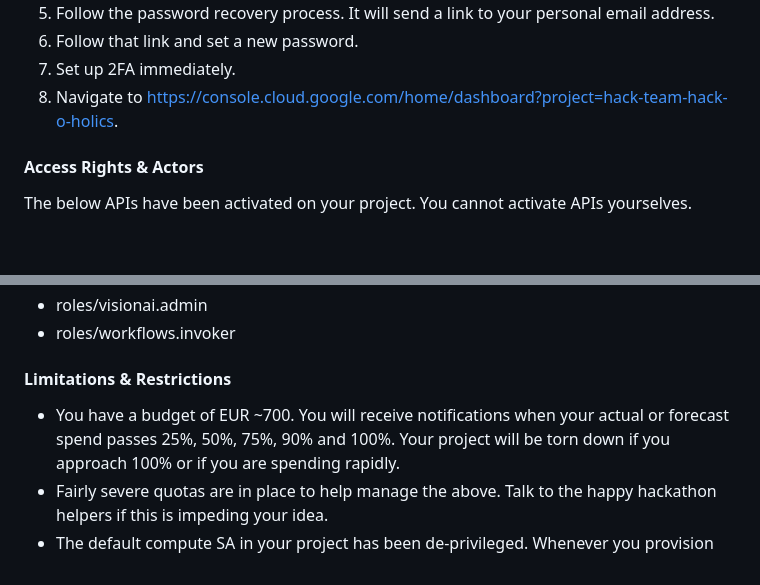
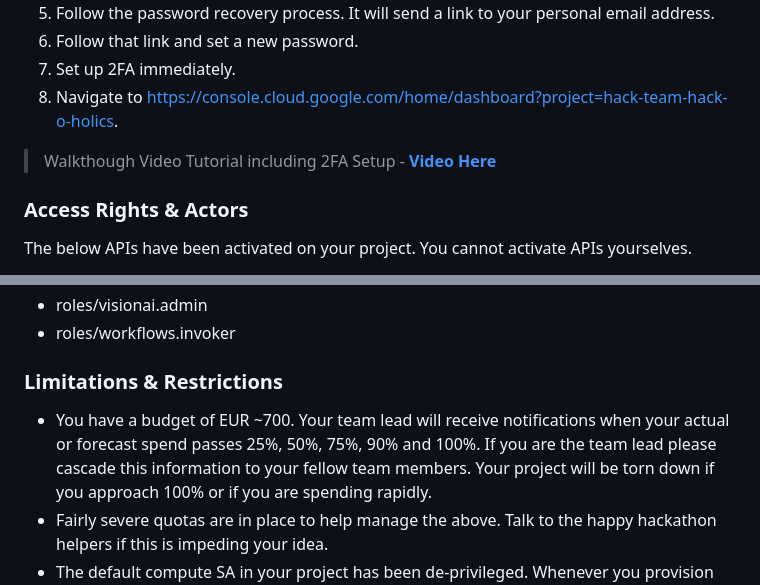
Before and after one commit to vishal1565/CB-Product-Recommender, a Markdown page: README.md, 2 parts joined by grey strips. GitHub-like rendering; blank space fills up the shorter version.

```diff
--- a/README.md
+++ b/README.md
@@ -23,7 +30,9 @@ To log in to the GCP Cloud Console:
 7. Set up 2FA immediately.
 8. Navigate to https://console.cloud.google.com/home/dashboard?project=hack-team-hack-o-holics.
 
-#### Access Rights & Actors
+> Walkthough Video Tutorial including 2FA Setup - **[Video Here](https://youtu.be/fs8jDCwwqFI)**
+
+### Access Rights & Actors
 The below APIs have been activated on your project. You cannot activate APIs yourselves.
 * aiplatform.googleapis.com
 * artifactregistry.googleapis.com
@@ -158,9 +168,9 @@ The workload SA has the following roles granted at project level:
 * roles/visionai.admin
 * roles/workflows.invoker
 
-#### Limitations & Restrictions
+### Limitations & Restrictions
 * You have a budget of EUR ~700.
-You will receive notifications when your actual or forecast spend passes 25%, 50%, 75%, 90% and 100%.
+Your team lead will receive notifications when your actual or forecast spend passes 25%, 50%, 75%, 90% and 100%. If you are the team lead please cascade this information to your fellow team members.
 Your project will be torn down if you approach 100% or if you are spending rapidly.
 * Fairly severe quotas are in place to help manage the above.
 Talk to the happy hackathon helpers if this is impeding your idea.
```
Also changed, not shown: other parts of README.md (+48 -7 lines).
